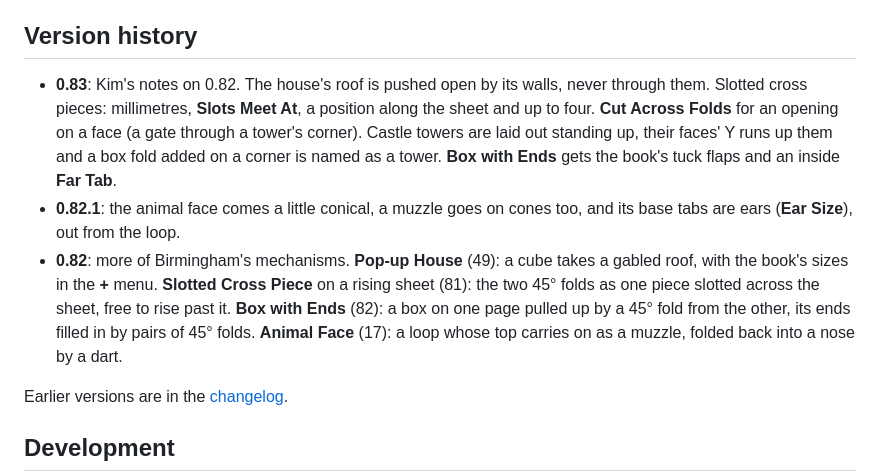
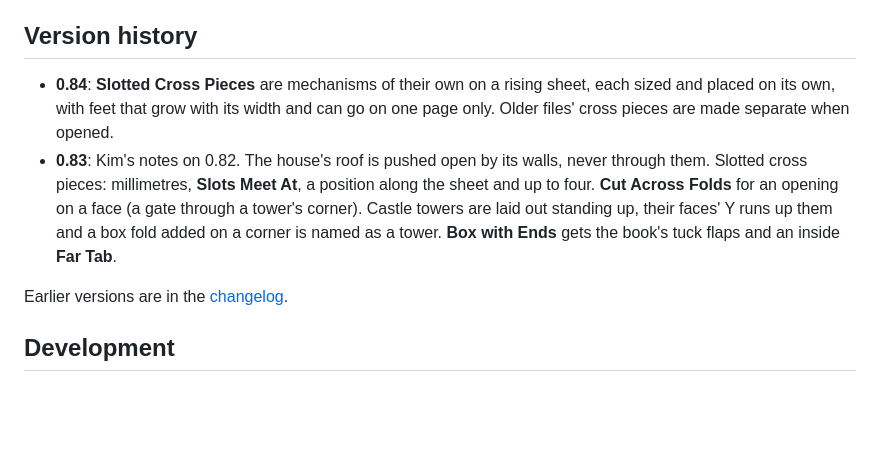
Before and after one commit to Liatach/Pop-UpPro, a Markdown page: README.md, the part around the change. Rendered like a GitHub page; blank space fills up the shorter version.

```diff
--- a/README.md
+++ b/README.md
@@ -245,6 +245,10 @@ Sunflower is a good way to make them.
 
 ## Version history
 
+* **0.84**: **Slotted Cross Pieces** are mechanisms of their own on a
+  rising sheet, each sized and placed on its own, with feet that grow with
+  its width and can go on one page only. Older files' cross pieces are
+  made separate when opened.
 * **0.83**: Kim's notes on 0.82. The house's roof is pushed open by its
   walls, never through them. Slotted cross pieces: millimetres, **Slots
   Meet At**, a position along the sheet and up to four. **Cut Across
@@ -252,15 +256,6 @@ Sunflower is a good way to make them.
   Castle towers are laid out standing up, their faces' Y runs up them and
   a box fold added on a corner is named as a tower. **Box with Ends** gets
   the book's tuck flaps and an inside **Far Tab**.
-* **0.82.1**: the animal face comes a little conical, a muzzle goes on
-  cones too, and its base tabs are ears (**Ear Size**), out from the loop.
-* **0.82**: more of Birmingham's mechanisms. **Pop-up House** (49): a cube
-  takes a gabled roof, with the book's sizes in the **+** menu. **Slotted
-  Cross Piece** on a rising sheet (81): the two 45° folds as one piece
-  slotted across the sheet, free to rise past it. **Box with Ends** (82): a
-  box on one page pulled up by a 45° fold from the other, its ends filled
-  in by pairs of 45° folds. **Animal Face** (17): a loop whose top carries
-  on as a muzzle, folded back into a nose by a dart.
 
 Earlier versions are in the [changelog](CHANGELOG.md).
 
```
Also changed, not shown: CHANGELOG.md (+4 -0 lines), docs/guide.md (+17 -14 lines), docs/images/slotted_sheet.jpg, 12 other files.
